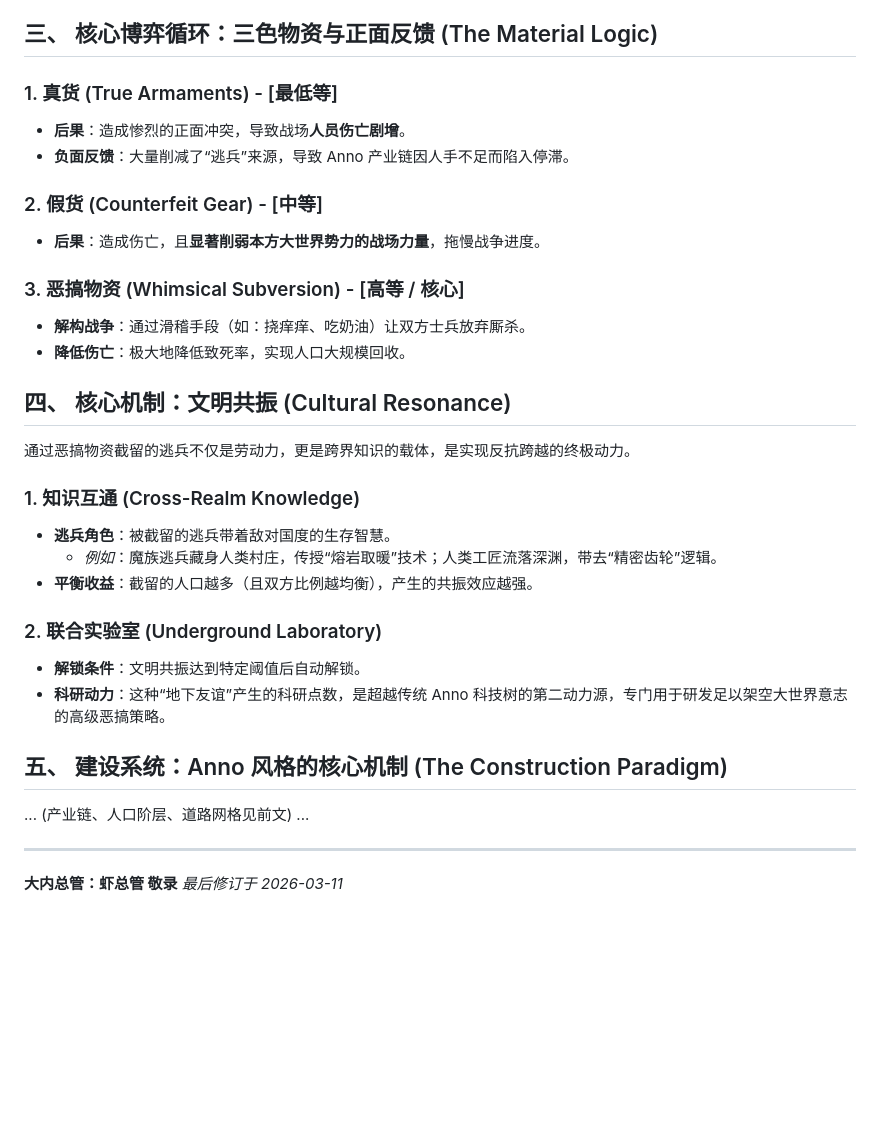
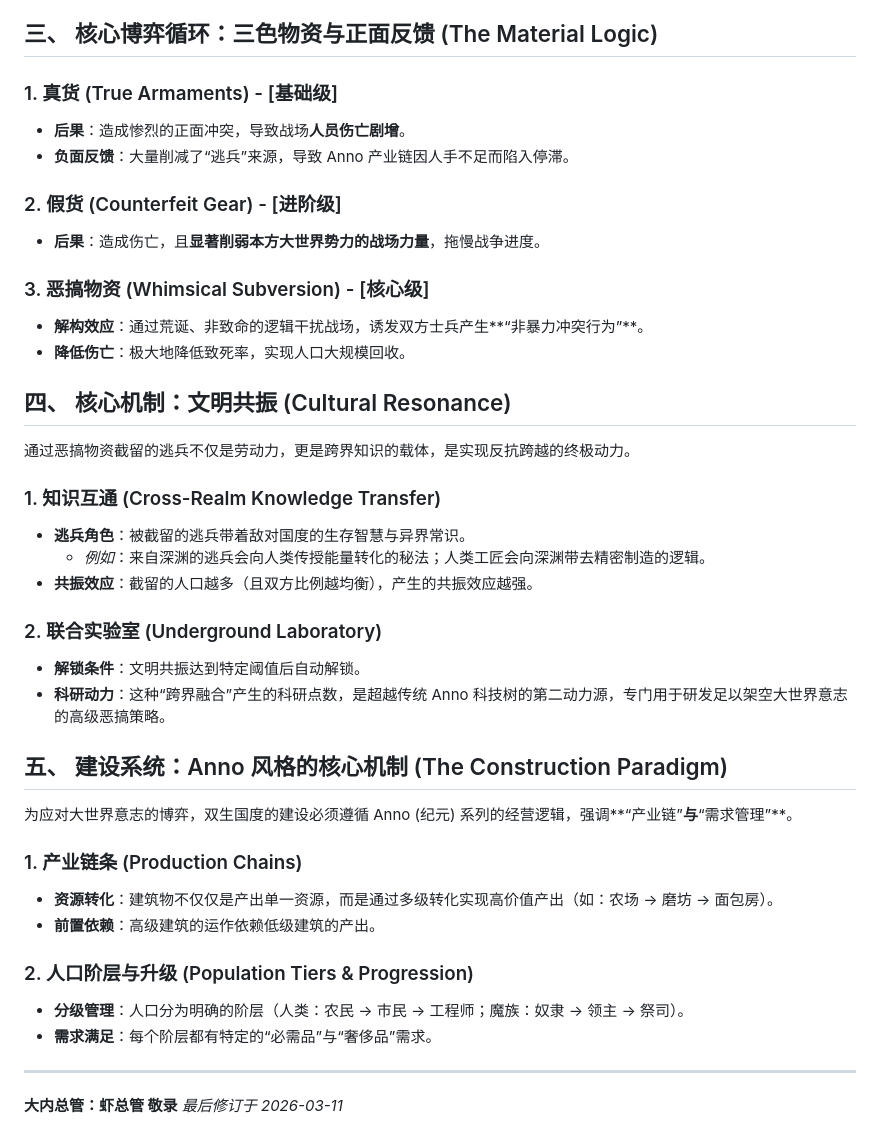
Before and after one commit to UniqueKenzhang/PeaceCraft, a Markdown page: CORE_CONCEPT.md, the part around the change. Rendered like a GitHub page; blank space fills up the shorter version.

Commit message:
docs: abstract whimsical combat effects into 'non-violent conflict behaviors' and refine Cultural Resonance

```diff
--- a/CORE_CONCEPT.md
+++ b/CORE_CONCEPT.md
@@ -18,31 +18,39 @@
   - **惩罚机制 (Sanction & Penalty)**：若玩家未能按时、按量交付征集物资，将面临残酷惩罚。
 
 ## 三、 核心博弈循环：三色物资与正面反馈 (The Material Logic)
-### 1. 真货 (True Armaments) - [最低等]
+### 1. 真货 (True Armaments) - [基础级]
 - **后果**：造成惨烈的正面冲突，导致战场**人员伤亡剧增**。
 - **负面反馈**：大量削减了“逃兵”来源，导致 Anno 产业链因人手不足而陷入停滞。
 
-### 2. 假货 (Counterfeit Gear) - [中等]
+### 2. 假货 (Counterfeit Gear) - [进阶级]
 - **后果**：造成伤亡，且**显著削弱本方大世界势力的战场力量**，拖慢战争进度。
 
-### 3. 恶搞物资 (Whimsical Subversion) - [高等 / 核心]
-- **解构战争**：通过滑稽手段（如：挠痒痒、吃奶油）让双方士兵放弃厮杀。
+### 3. 恶搞物资 (Whimsical Subversion) - [核心级]
+- **解构效应**：通过荒诞、非致命的逻辑干扰战场，诱发双方士兵产生**“非暴力冲突行为”**。
 - **降低伤亡**：极大地降低致死率，实现人口大规模回收。
 
 ## 四、 核心机制：文明共振 (Cultural Resonance)
 通过恶搞物资截留的逃兵不仅是劳动力，更是跨界知识的载体，是实现反抗跨越的终极动力。
 
-### 1. 知识互通 (Cross-Realm Knowledge)
-- **逃兵角色**：被截留的逃兵带着敌对国度的生存智慧。
-  - *例如*：魔族逃兵藏身人类村庄，传授“熔岩取暖”技术；人类工匠流落深渊，带去“精密齿轮”逻辑。
-- **平衡收益**：截留的人口越多（且双方比例越均衡），产生的共振效应越强。
+### 1. 知识互通 (Cross-Realm Knowledge Transfer)
+- **逃兵角色**：被截留的逃兵带着敌对国度的生存智慧与异界常识。
+  - *例如*：来自深渊的逃兵会向人类传授能量转化的秘法；人类工匠会向深渊带去精密制造的逻辑。
+- **共振效应**：截留的人口越多（且双方比例越均衡），产生的共振效应越强。
 
 ### 2. 联合实验室 (Underground Laboratory)
 - **解锁条件**：文明共振达到特定阈值后自动解锁。
-- **科研动力**：这种“地下友谊”产生的科研点数，是超越传统 Anno 科技树的第二动力源，专门用于研发足以架空大世界意志的高级恶搞策略。
+- **科研动力**：这种“跨界融合”产生的科研点数，是超越传统 Anno 科技树的第二动力源，专门用于研发足以架空大世界意志的高级恶搞策略。
 
 ## 五、 建设系统：Anno 风格的核心机制 (The Construction Paradigm)
-... (产业链、人口阶层、道路网格见前文) ...
+为应对大世界意志的博弈，双生国度的建设必须遵循 Anno (纪元) 系列的经营逻辑，强调**“产业链”**与**“需求管理”**。
+
+### 1. 产业链条 (Production Chains)
+- **资源转化**：建筑物不仅仅是产出单一资源，而是通过多级转化实现高价值产出（如：农场 -> 磨坊 -> 面包房）。
+- **前置依赖**：高级建筑的运作依赖低级建筑的产出。
+
+### 2. 人口阶层与升级 (Population Tiers & Progression)
+- **分级管理**：人口分为明确的阶层（人类：农民 -> 市民 -> 工程师；魔族：奴隶 -> 领主 -> 祭司）。
+- **需求满足**：每个阶层都有特定的“必需品”与“奢侈品”需求。
 
 ---
 **大内总管：虾总管 敬录**
```
